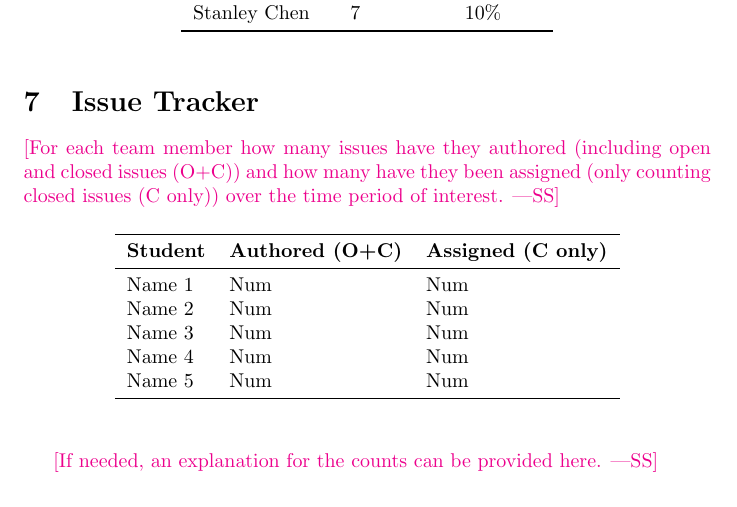
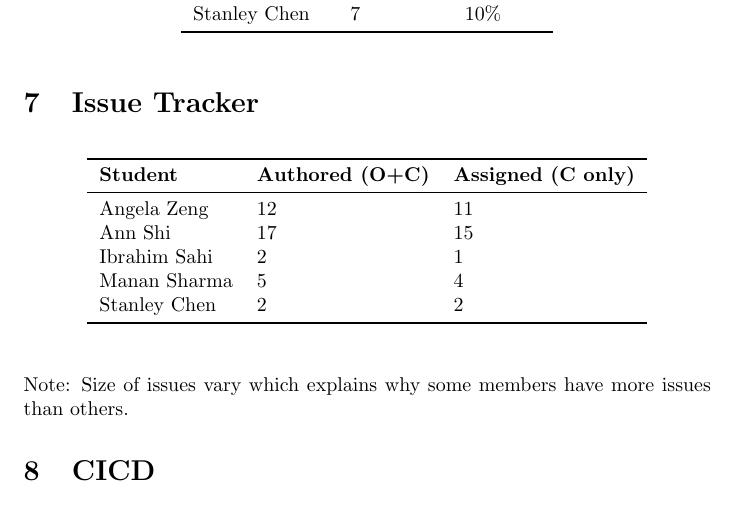
Before and after one commit to mansha71/CapstoneProject, a LaTeX document (docs/projMngmnt/POC_Team_Contrib.tex): part of page 3 of 4, cut so that both start at the same text. Compiled offline with pdfLaTeX.

Commit message:
Add section 7 - issue tracker

```diff
--- a/docs/projMngmnt/POC_Team_Contrib.tex
+++ b/docs/projMngmnt/POC_Team_Contrib.tex
@@ -140,9 +140,6 @@ Stanley Chen & 7 & 10\% \\
 
 \section{Issue Tracker}
 
-\wss{For each team member how many issues have they authored (including open and
-closed issues (O+C)) and how many have they been assigned (only counting closed
-issues (C only)) over the time period of interest.}
 
 \begin{table}[H]
 \centering
@@ -150,16 +147,16 @@ issues (C only)) over the time period of interest.}
 \toprule
 \textbf{Student} & \textbf{Authored (O+C)} & \textbf{Assigned (C only)}\\
 \midrule
-Name 1 & Num & Num \\
-Name 2 & Num & Num \\
-Name 3 & Num & Num \\
-Name 4 & Num & Num \\
-Name 5 & Num & Num \\
+Angela Zeng & 12 & 11 \\
+Ann Shi & 17 & 15 \\
+Ibrahim Sahi & 2 & 1 \\
+Manan Sharma & 5 & 4 \\
+Stanley Chen & 2 & 2 \\
 \bottomrule
 \end{tabular}
 \end{table}
 
-\wss{If needed, an explanation for the counts can be provided here.}
+Note: Size of issues vary which explains why some members have more issues than others.
 
 \section{CICD}
 
```
